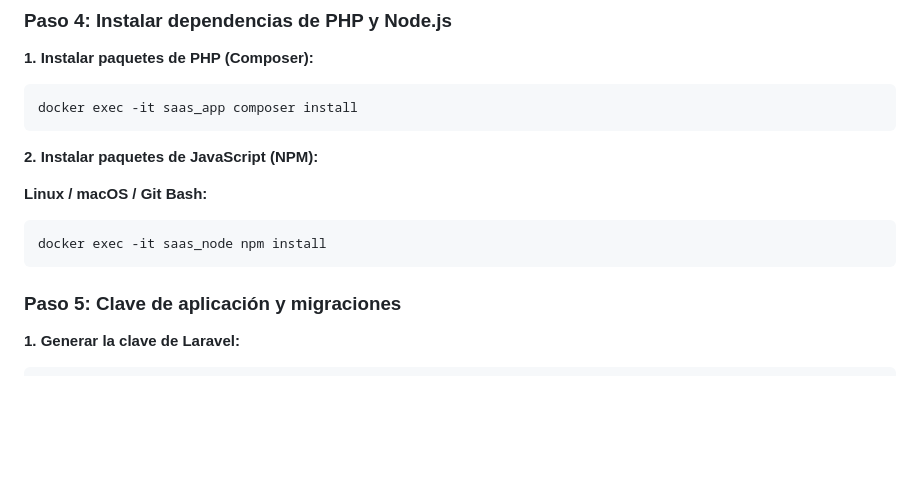
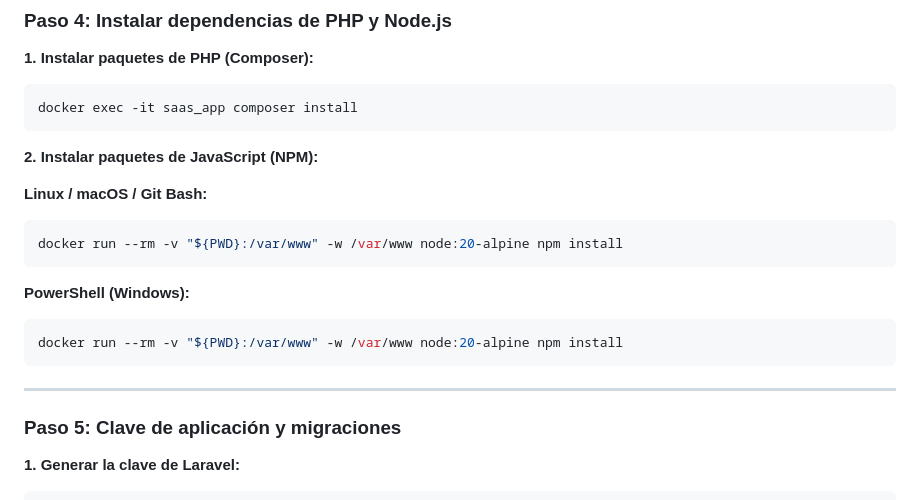
Before and after one commit to RREEC-253/Proyecto-K-rito, a Markdown page: README.md, the part around the change. Drawn GitHub-style; blank space fills up the shorter version.

Commit message:
Restaurar README.md a la versión del penúltimo commit

````diff
--- a/README.md
+++ b/README.md
@@ -121,8 +121,16 @@ docker exec -it saas_app composer install
 **Linux / macOS / Git Bash:**
 
 ```bash
-docker exec -it saas_node npm install
+docker run --rm -v "${PWD}:/var/www" -w /var/www node:20-alpine npm install
 ```
+
+**PowerShell (Windows):**
+
+```powershell
+docker run --rm -v "${PWD}:/var/www" -w /var/www node:20-alpine npm install
+```
+
+---
 
 ### Paso 5: Clave de aplicación y migraciones
 
````
